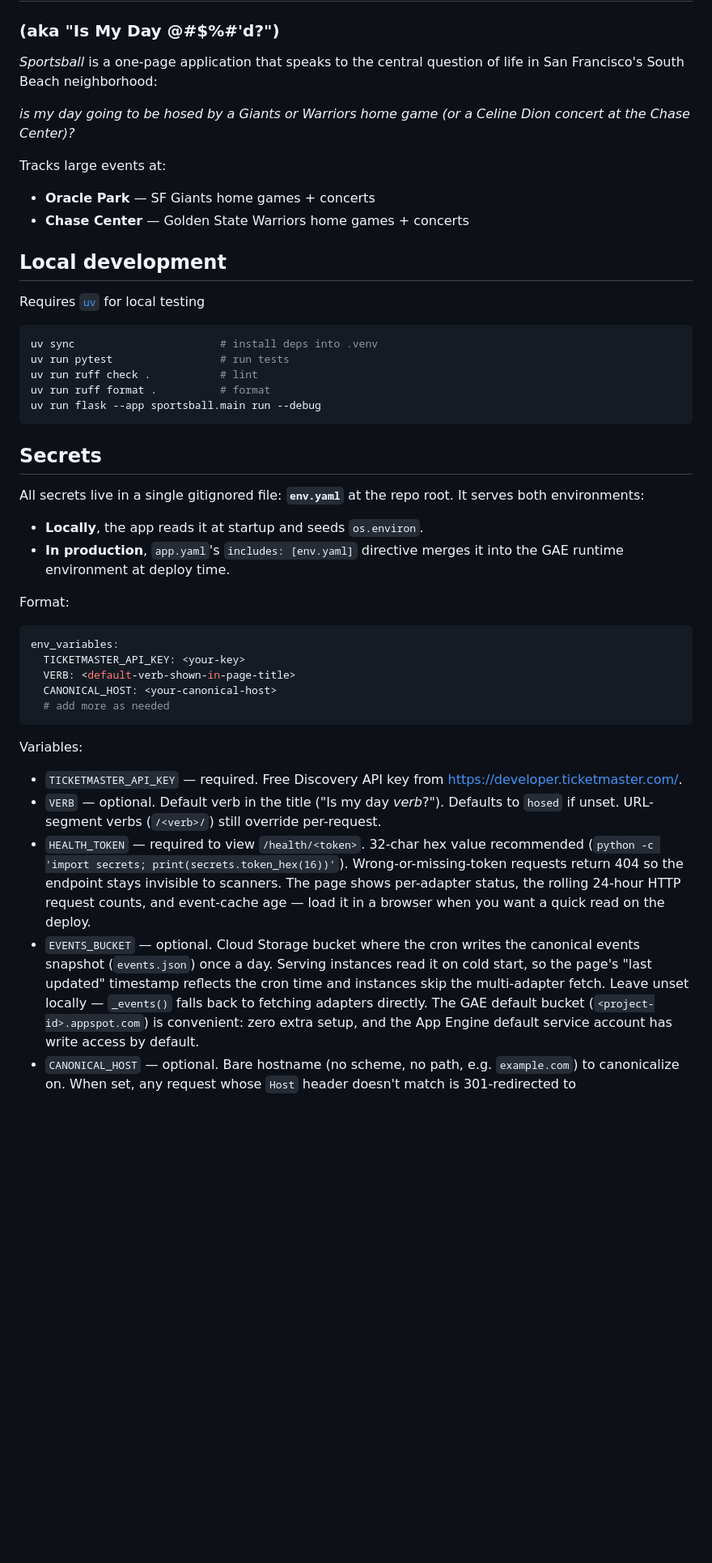
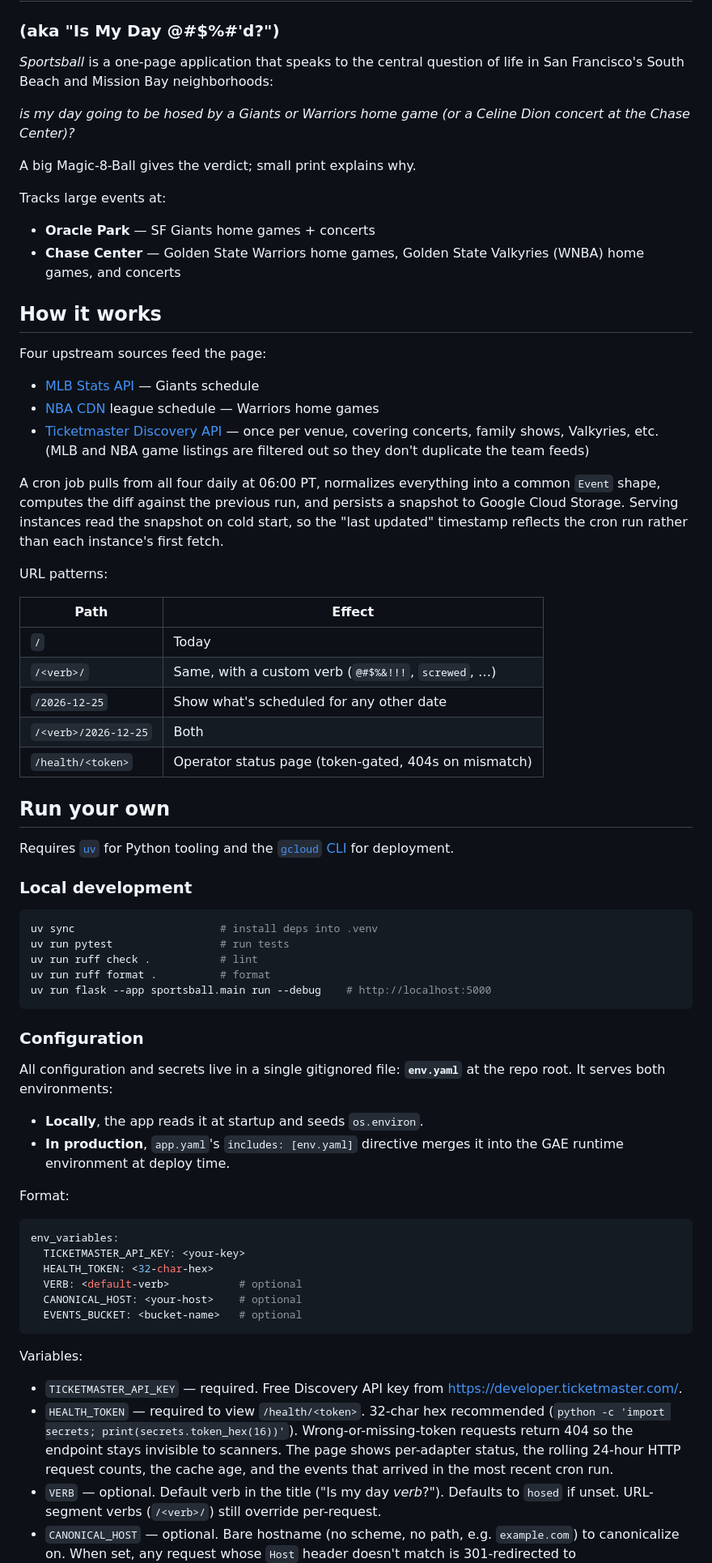
Before and after one commit to welch/sportsball, a Markdown page: README.md, the part around one of its changes. Shown at 81% size. GitHub-like rendering; blank space fills up the shorter version.

````diff
--- a/README.md
+++ b/README.md
@@ -2,33 +2,65 @@
 
 ### (aka "Is My Day @#$%#'d?")
 
-_Sportsball_ is a one-page application that speaks  to the central question
-of life in San Francisco's South Beach neighborhood:
+_Sportsball_ is a one-page application that speaks to the central question
+of life in San Francisco's South Beach and Mission Bay neighborhoods:
 
 _is my day going to be hosed by a Giants or Warriors home game
 (or a Celine Dion concert at the Chase Center)?_
 
+A big Magic-8-Ball gives the verdict; small print explains why.
+
 Tracks large events at:
 
 - **Oracle Park** — SF Giants home games + concerts
-- **Chase Center** — Golden State Warriors home games + concerts
+- **Chase Center** — Golden State Warriors home games, Golden State Valkyries
+  (WNBA) home games, and concerts
 
-## Local development
+## How it works
 
-Requires [`uv`](https://docs.astral.sh/uv/) for local testing
+Four upstream sources feed the page:
+
+- [MLB Stats API](https://statsapi.mlb.com) — Giants schedule
+- [NBA CDN](https://cdn.nba.com) league schedule — Warriors home games
+- [Ticketmaster Discovery API](https://developer.ticketmaster.com) — once
+  per venue, covering concerts, family shows, Valkyries, etc. (MLB and NBA
+  game listings are filtered out so they don't duplicate the team feeds)
+
+A cron job pulls from all four daily at 06:00 PT, normalizes everything
+into a common `Event` shape, computes the diff against the previous run,
+and persists a snapshot to Google Cloud Storage. Serving instances read
+the snapshot on cold start, so the "last updated" timestamp reflects the
+cron run rather than each instance's first fetch.
+
+URL patterns:
+
+| Path | Effect |
+|---|---|
+| `/` | Today |
+| `/<verb>/` | Same, with a custom verb (`@#$%&!!!`, `screwed`, …) |
+| `/2026-12-25` | Show what's scheduled for any other date |
+| `/<verb>/2026-12-25` | Both |
+| `/health/<token>` | Operator status page (token-gated, 404s on mismatch) |
+
+## Run your own
+
+Requires [`uv`](https://docs.astral.sh/uv/) for Python tooling and the
+[`gcloud` CLI](https://cloud.google.com/sdk/docs/install) for deployment.
+
+### Local development
 
 ```sh
 uv sync                       # install deps into .venv
 uv run pytest                 # run tests
 uv run ruff check .           # lint
 uv run ruff format .          # format
-uv run flask --app sportsball.main run --debug
+uv run flask --app sportsball.main run --debug    # http://localhost:5000
 ```
 
-## Secrets
+### Configuration
 
-All secrets live in a single gitignored file: **`env.yaml`** at the repo root.
-It serves both environments:
+All configuration and secrets live in a single gitignored file: **`env.yaml`**
+at the repo root. It serves both environments:
 
 - **Locally**, the app reads it at startup and seeds `os.environ`.
 - **In production**, `app.yaml`'s `includes: [env.yaml]` directive merges it
@@ -39,32 +71,25 @@ Format:
 ```yaml
 env_variables:
   TICKETMASTER_API_KEY: <your-key>
-  VERB: <default-verb-shown-in-page-title>
-  CANONICAL_HOST: <your-canonical-host>
-  # add more as needed
+  HEALTH_TOKEN: <32-char-hex>
+  VERB: <default-verb>           # optional
+  CANONICAL_HOST: <your-host>    # optional
+  EVENTS_BUCKET: <bucket-name>   # optional
 ```
 
 Variables:
 
 - `TICKETMASTER_API_KEY` — required. Free Discovery API key from
   <https://developer.ticketmaster.com/>.
+- `HEALTH_TOKEN` — required to view `/health/<token>`. 32-char hex
+  recommended (`python -c 'import secrets; print(secrets.token_hex(16))'`).
+  Wrong-or-missing-token requests return 404 so the endpoint stays invisible
+  to scanners. The page shows per-adapter status, the rolling 24-hour HTTP
+  request counts, the cache age, and the events that arrived in the most
+  recent cron run.
 - `VERB` — optional. Default verb in the title ("Is my day _verb_?").
   Defaults to `hosed` if unset. URL-segment verbs (`/<verb>/`) still
   override per-request.
-- `HEALTH_TOKEN` — required to view `/health/<token>`. 32-char hex value
-  recommended (`python -c 'import secrets; print(secrets.token_hex(16))'`).
-  Wrong-or-missing-token requests return 404 so the endpoint stays
-  invisible to scanners. The page shows per-adapter status, the rolling
-  24-hour HTTP request counts, and event-cache age — load it in a
-  browser when you want a quick read on the deploy.
-- `EVENTS_BUCKET` — optional. Cloud Storage bucket where the cron writes
-  the canonical events snapshot (`events.json`) once a day. Serving
-  instances read it on cold start, so the page's "last updated"
-  timestamp reflects the cron time and instances skip the multi-adapter
-  fetch. Leave unset locally — `_events()` falls back to fetching
-  adapters directly. The GAE default bucket (`<project-id>.appspot.com`)
-  is convenient: zero extra setup, and the App Engine default service
-  account has write access by default.
 - `CANONICAL_HOST` — optional. Bare hostname (no scheme, no path,
   e.g. `example.com`) to canonicalize on. When set, any request whose
   `Host` header doesn't match is 301-redirected to
````
Also changed, not shown: other parts of README.md (+60 -13 lines).
